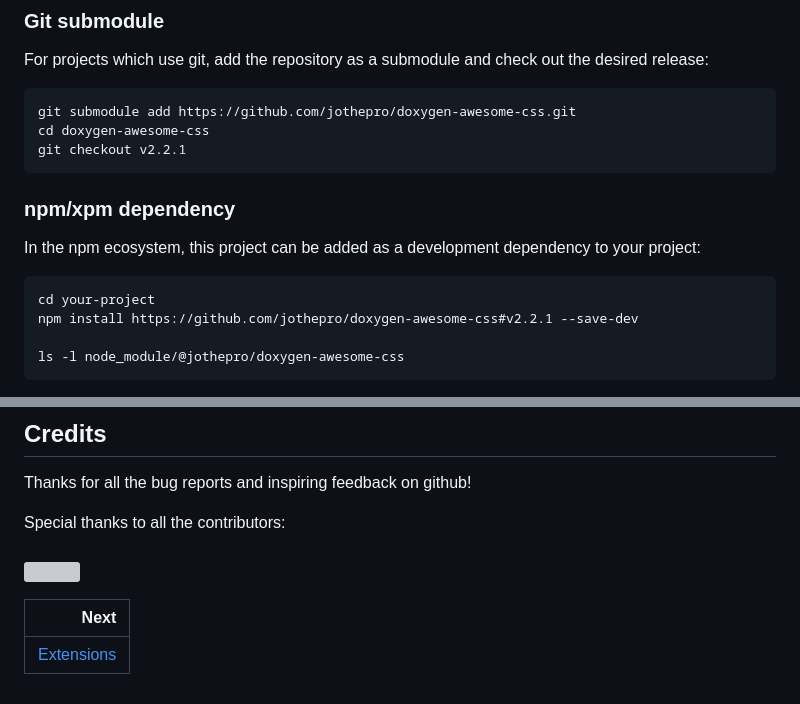
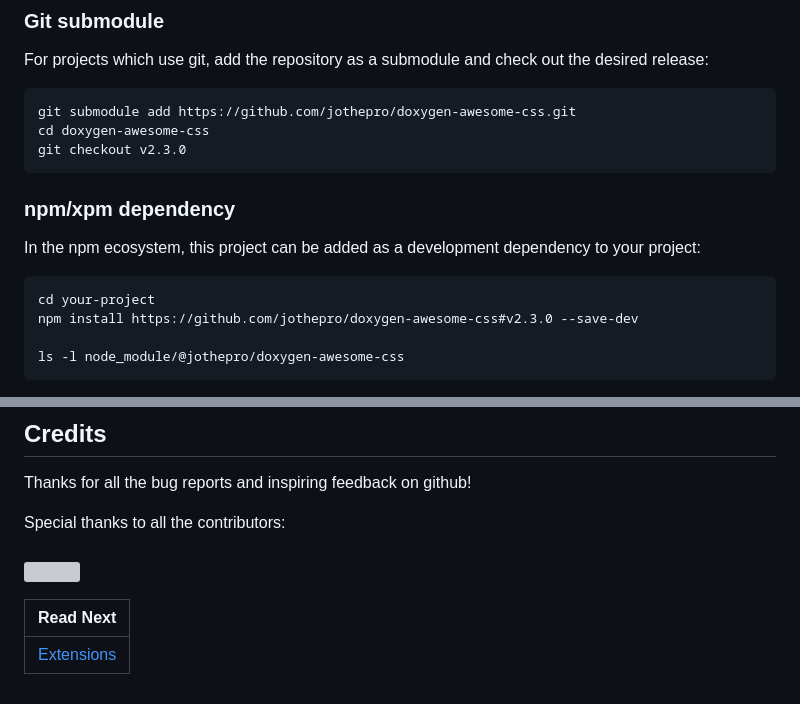
Before and after one commit to jothepro/doxygen-awesome-css, a Markdown page: README.md, 2 parts joined by grey strips. Drawn GitHub-style; grey boxes are pictures that could not be loaded.

Commit message:
prepare documentation for release

````diff
--- a/README.md
+++ b/README.md
@@ -60,7 +60,7 @@ For projects which use git, add the repository as a submodule and check out the
 ```sh
 git submodule add https://github.com/jothepro/doxygen-awesome-css.git
 cd doxygen-awesome-css
-git checkout v2.2.1
+git checkout v2.3.0
 ```
 
 ### npm/xpm dependency
@@ -70,7 +70,7 @@ to your project:
 
 ```sh
 cd your-project
-npm install https://github.com/jothepro/doxygen-awesome-css#v2.2.1 --save-dev
+npm install https://github.com/jothepro/doxygen-awesome-css#v2.3.0 --save-dev
 
 ls -l node_module/@jothepro/doxygen-awesome-css
 ```
@@ -163,7 +163,7 @@ Special thanks to all the contributors:
 
 <div class="section_buttons">
 
-|                             Next |
+|                        Read Next |
 |---------------------------------:|
 | [Extensions](docs/extensions.md) |
 
````
